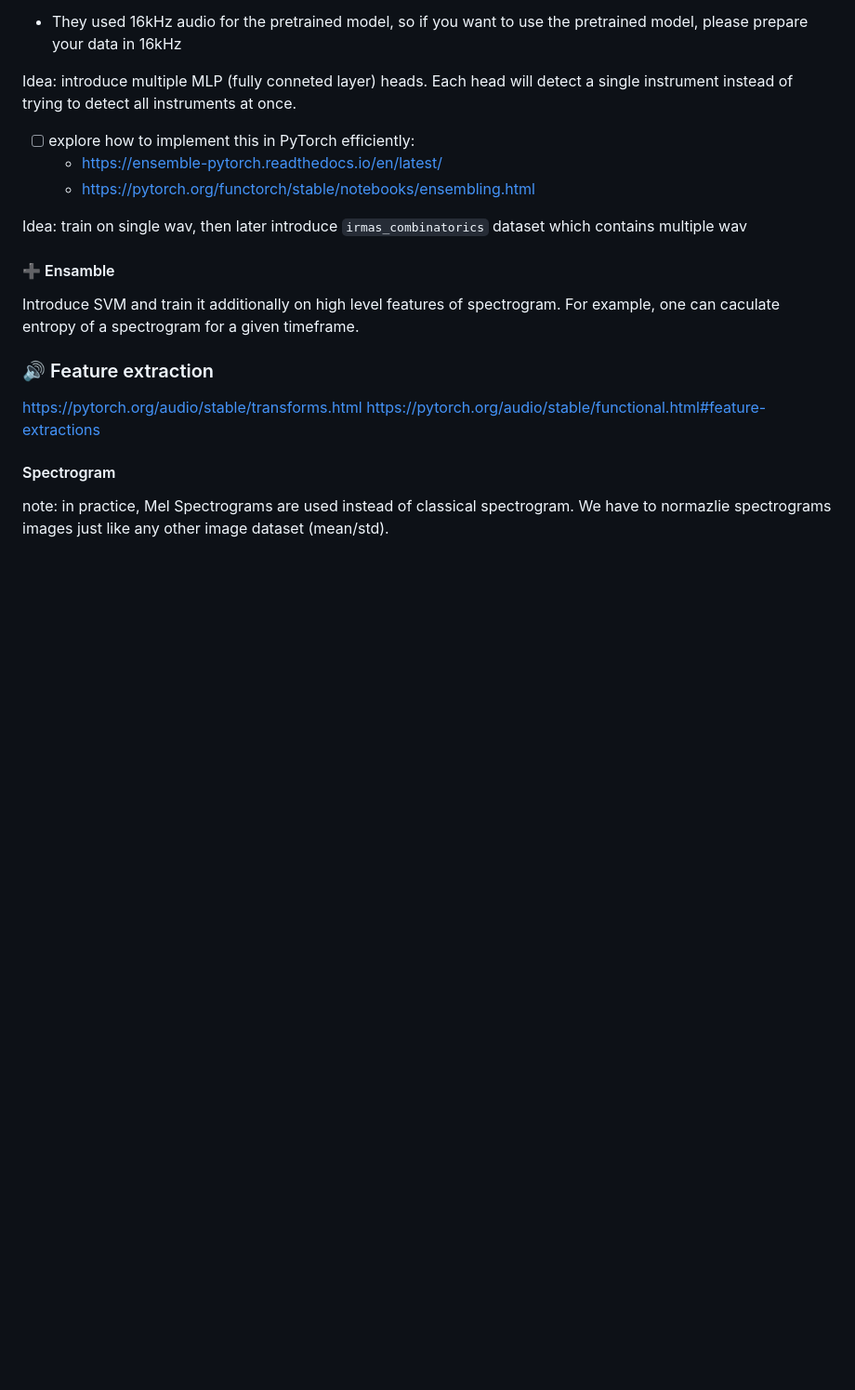
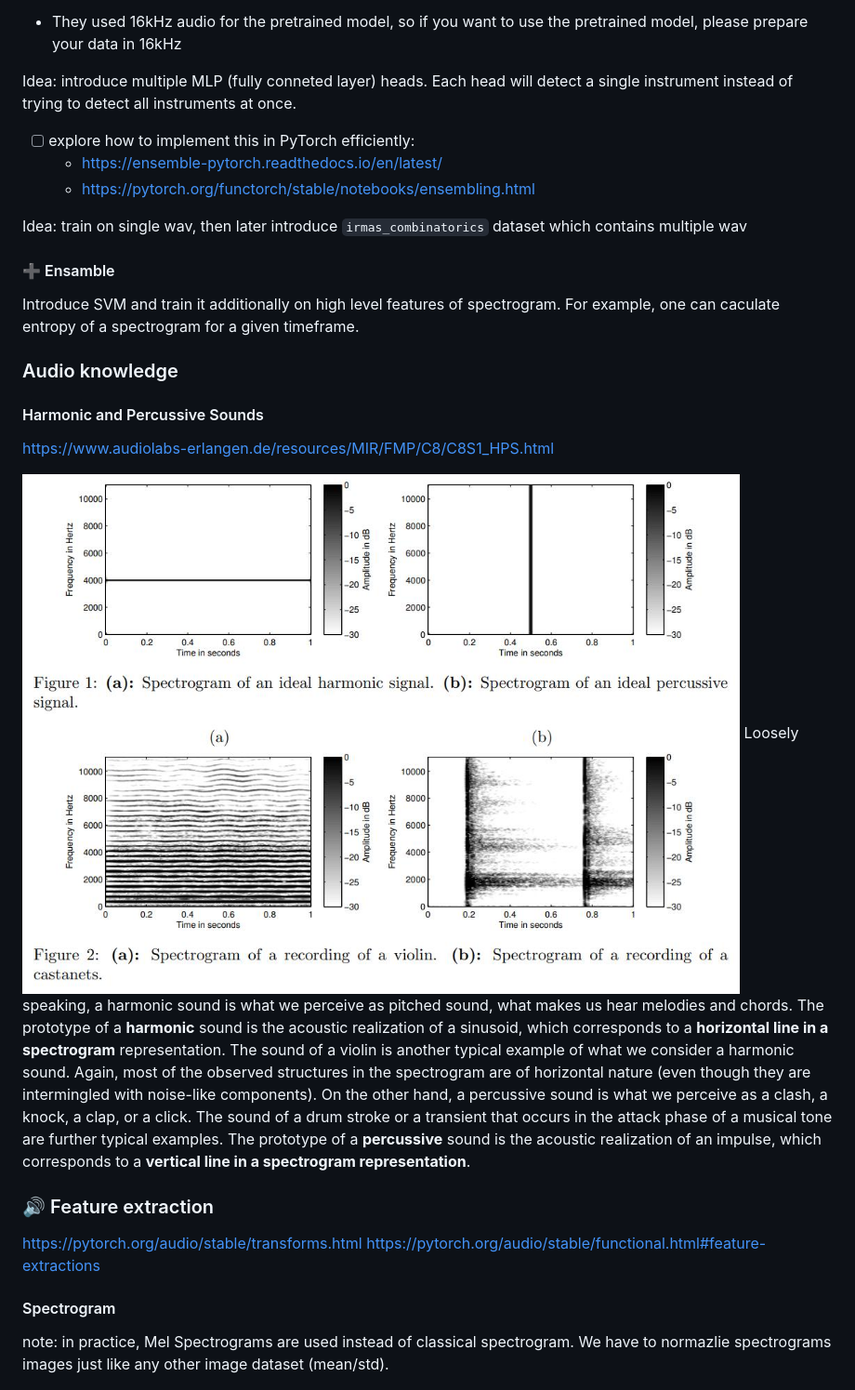
Before and after one commit to ciglenecki/lumen-audio, a Markdown page: README.md, the part around the change. Shown at 93% size. GitHub-like rendering; pictures changed too: img/harmonic_and_percussive_sounds.jpg (added); blank space fills up the shorter version.

```diff
--- a/README.md
+++ b/README.md
@@ -123,6 +123,15 @@ Idea: train on single wav, then later introduce `irmas_combinatorics` dataset wh
 
 Introduce SVM and train it additionally on high level features of spectrogram. For example, one can caculate entropy of a spectrogram for a given timeframe.
 
+### Audio knowledge
+
+#### Harmonic and Percussive Sounds
+
+https://www.audiolabs-erlangen.de/resources/MIR/FMP/C8/C8S1_HPS.html
+
+![](img/harmonic_and_percussive_sounds.jpg)
+Loosely speaking, a harmonic sound is what we perceive as pitched sound, what makes us hear melodies and chords. The prototype of a **harmonic** sound is the acoustic realization of a sinusoid, which corresponds to a **horizontal line in a spectrogram** representation. The sound of a violin is another typical example of what we consider a harmonic sound. Again, most of the observed structures in the spectrogram are of horizontal nature (even though they are intermingled with noise-like components). On the other hand, a percussive sound is what we perceive as a clash, a knock, a clap, or a click. The sound of a drum stroke or a transient that occurs in the attack phase of a musical tone are further typical examples. The prototype of a **percussive** sound is the acoustic realization of an impulse, which corresponds to a **vertical line in a spectrogram representation**.
+
 ### 🔊 Feature extraction
 
 https://pytorch.org/audio/stable/transforms.html
```
Also changed, not shown: 4 other files.
